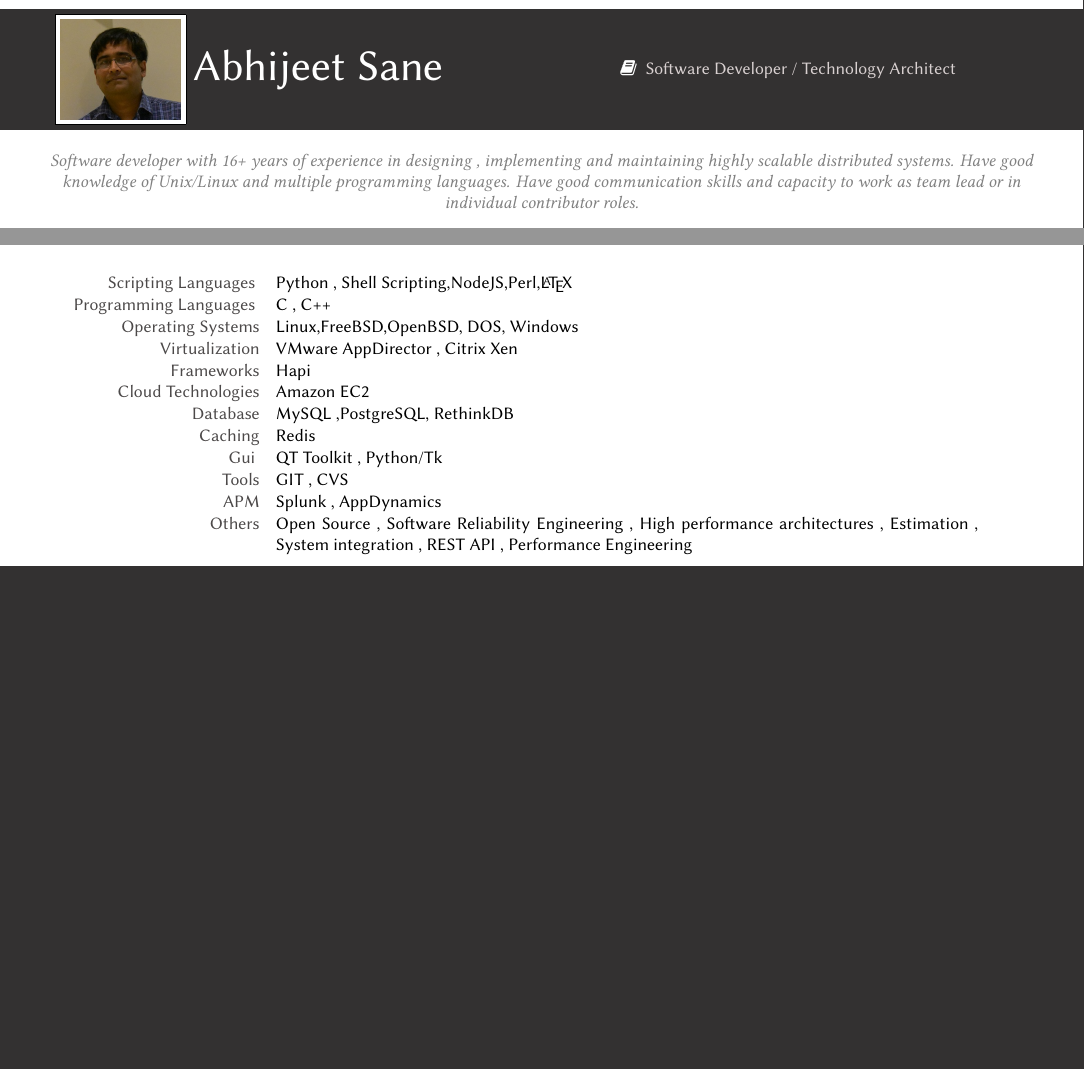
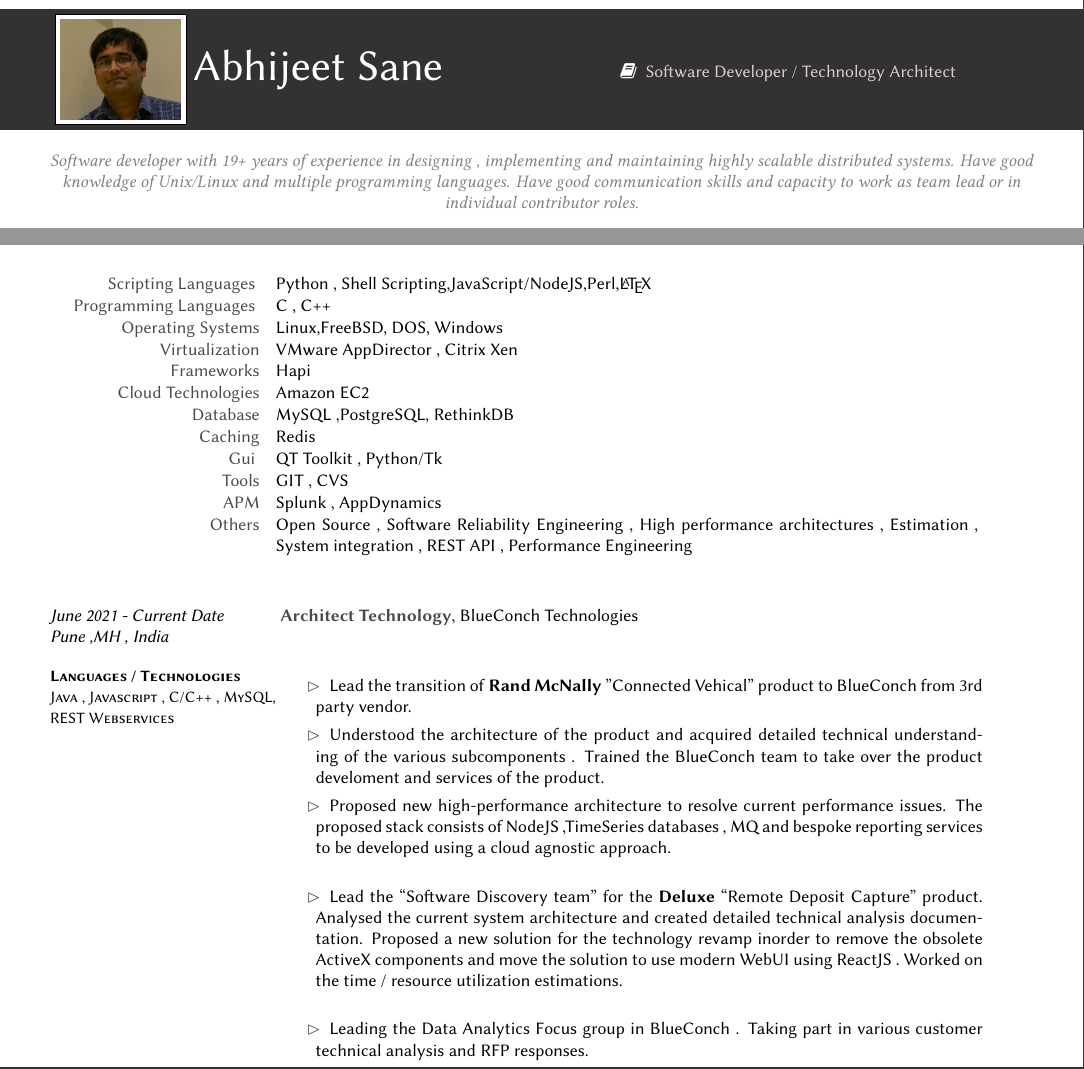
Before and after one commit to abhijeetsane/resumes, a LaTeX CV (Resume_With_Photo/abhijeet_sane_resume.tex): two parts of page 1 of 4 before the commit and two parts of page 1 of 5 after it, joined at a grey line, cut so that both start at the same text, the shorter picture padded with empty space. Compiled offline with XeLaTeX; a LaTeX package or settings file that is missing is left out.

Commit message:
Adding BlueConch Details
Adding BlueConch experience and work details

```diff
--- a/Resume_With_Photo/abhijeet_sane_resume.tex
+++ b/Resume_With_Photo/abhijeet_sane_resume.tex
@@ -1,3 +1,4 @@
+\RequirePackage[2020-02-02]{latexrelease}
 \documentclass[a4,10pt]{cv4tw}
 \usetheme[gray]{sharp}
 \setmystyle[assetbullet]{\color{icons}\faBook}
@@ -9,6 +10,7 @@
 \setcvcontact[address]{Pune , India}
 \setcvcontact[linkedin]{abhijeetsane}
 \usepackage{inputenc}
+\usepackage[autostyle]{csquotes}
 \firstname{Abhijeet}
 \lastname{Sane}
 \cvpicture{DSC_0009.JPG}
@@ -19,14 +21,14 @@
   pdfauthor={Abhijeet Anant Sane},
   pdfkeywords={Latest , Resume , 2021}
 }
-\quote{\itshape Software developer with 16+ years of experience in designing , implementing and maintaining highly scalable distributed systems. Have good knowledge of Unix/Linux and multiple programming languages. Have good communication skills and capacity to work as team lead or in individual contributor roles.}
+\quote{\itshape Software developer with 19+ years of experience in designing , implementing and maintaining highly scalable distributed systems. Have good knowledge of Unix/Linux and multiple programming languages. Have good communication skills and capacity to work as team lead or in individual contributor roles.}
 \setcvasset[0]{\emph{Software Developer / Technology Architect}}
 \begin{document}
 \section{Skills}
 \begin{skills}{}
-      \skill[Scripting Languages ] {Python , Shell Scripting,NodeJS,Perl,\LaTeX}
+      \skill[Scripting Languages ] {Python , Shell Scripting,JavaScript/NodeJS,Perl,\LaTeX}
       \skill[Programming Languages ]{C , C++ }
-      \skill[Operating Systems] { Linux,FreeBSD,OpenBSD, DOS, Windows}
+      \skill[Operating Systems] { Linux,FreeBSD, DOS, Windows}
       \skill[Virtualization] { VMware AppDirector , Citrix Xen}
       \skill[Frameworks]{ Hapi }
       \skill[Cloud Technologies] {Amazon EC2}
@@ -37,6 +39,21 @@
       \skill[APM]{Splunk , AppDynamics}
       \skill[Others]{Open Source , Software Reliability Engineering , High performance architectures , Estimation , System integration , REST API , Performance Engineering }
 \end{skills}
+
+\story{Architect Technology}{BlueConch Technologies}{June 2021 - Current Date \\ Pune ,MH , India}
+{\textbf{Languages / Technologies} \\Java , Javascript , C/C++ , MySQL, REST Webservices}
+	{
+	\begin{missions}
+      \item Lead the transition of \textbf{Rand McNally} "Connected Vehical" product to BlueConch from 3rd party vendor.
+      \item Understood the architecture of the product and acquired detailed technical understanding of the various subcomponents . Trained the BlueConch team to take over the product develoment and services of the product.
+      \item Proposed new high-performance architecture to resolve current  performance issues. The proposed stack consists of NodeJS ,TimeSeries databases ,  MQ and bespoke reporting services to be developed  using a cloud agnostic approach.
+      \vskip 4mm
+      \item Lead the \enquote{Software Discovery team} for the \textbf{Deluxe} \enquote{Remote Deposit Capture} product. Analysed the current system architecture and created detailed technical analysis documentation. Proposed a new solution for the technology revamp inorder to  remove the obsolete ActiveX components and move the solution to use modern WebUI using ReactJS . Worked on the time / resource utilization estimations.
+      \vskip 4mm
+      \item Leading the Data Analytics Focus group in BlueConch . Taking part in various customer technical analysis and RFP responses.
+	\end{missions}
+}
+
 
 \section{Work Experience}
 \story{Principle Software Engineer}{SevOne - Jeavio India Pvt Ltd}{Sep 2020  - Current Date\\ Pune ,MH , India}
```
Also changed, not shown: Resume_With_Photo/abhijeet_sane_resume.pdf, 3 other files.
